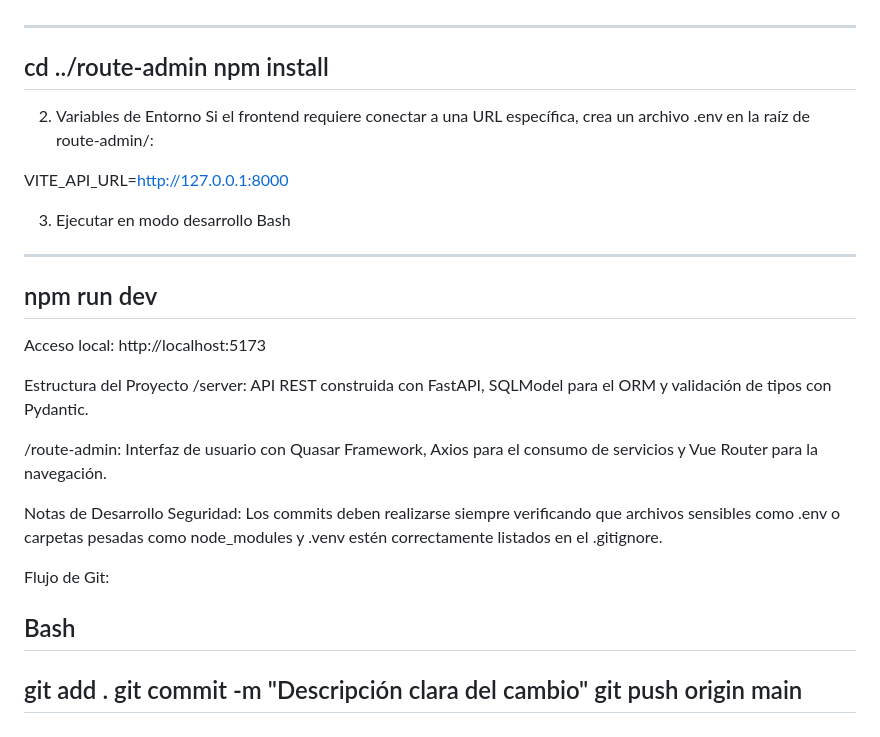
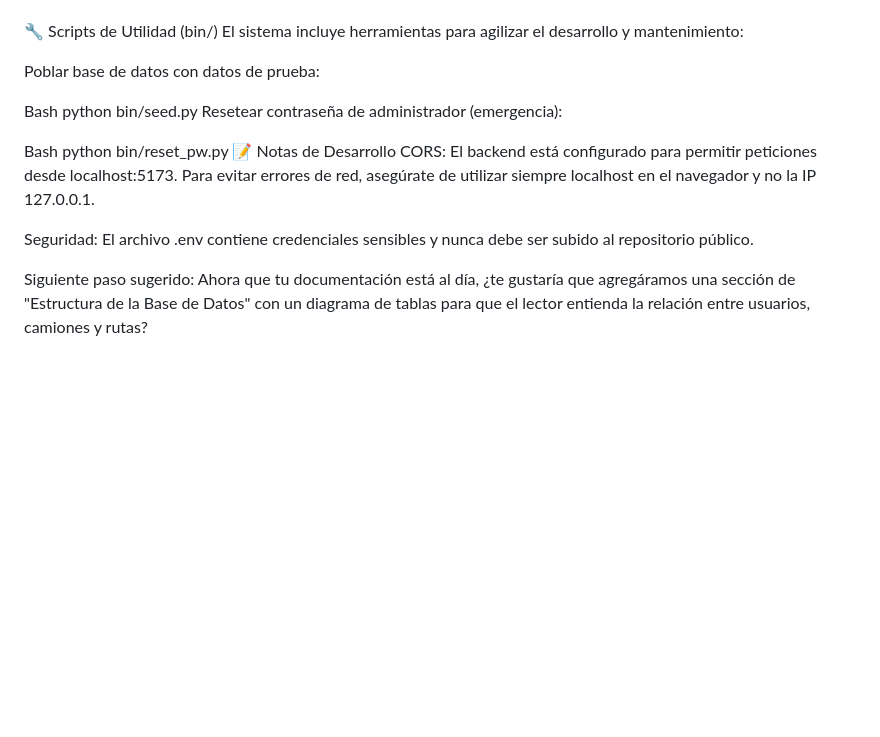
Before and after one commit to ricomar13/tms-route-admin, a Markdown page: readme.md, the part around one of its changes. GitHub-like rendering; blank space fills up the shorter version.

Commit message:
readme mod

```diff
--- a/readme.md
+++ b/readme.md
@@ -91,38 +77,21 @@ El frontend es una Single Page Application (SPA) construida con Quasar para una
 Bash
-
--------------------
-cd ../route-admin
-npm install
--------------------
-
-2. Variables de Entorno
-Si el frontend requiere conectar a una URL específica, crea un archivo .env en la raíz de route-admin/:
-
-VITE_API_URL=http://127.0.0.1:8000
-
-
-3. Ejecutar en modo desarrollo
-Bash
-
-
-----------------
 npm run dev
------------------
 Acceso local: http://localhost:5173
 
-Estructura del Proyecto
-/server: API REST construida con FastAPI, SQLModel para el ORM y validación de tipos con Pydantic.
+🔧 Scripts de Utilidad (bin/)
+El sistema incluye herramientas para agilizar el desarrollo y mantenimiento:
 
-/route-admin: Interfaz de usuario con Quasar Framework, Axios para el consumo de servicios y Vue Router para la navegación.
-
- Notas de Desarrollo
-Seguridad: Los commits deben realizarse siempre verificando que archivos sensibles como .env o carpetas pesadas como node_modules y .venv estén correctamente listados en el .gitignore.
-
-Flujo de Git:
+Poblar base de datos con datos de prueba:
 
 Bash
---------------------------------------------------
-git add .
-git commit -m "Descripción clara del cambio"
-git push origin main
---------------------------------------------------
+python bin/seed.py
+Resetear contraseña de administrador (emergencia):
+
+Bash
+python bin/reset_pw.py
+📝 Notas de Desarrollo
+CORS: El backend está configurado para permitir peticiones desde localhost:5173. Para evitar errores de red, asegúrate de utilizar siempre localhost en el navegador y no la IP 127.0.0.1.
+
+Seguridad: El archivo .env contiene credenciales sensibles y nunca debe ser subido al repositorio público.
+
+Siguiente paso sugerido: Ahora que tu documentación está al día, ¿te gustaría que agregáramos una sección de "Estructura de la Base de Datos" con un diagrama de tablas para que el lector entienda la relación entre usuarios, camiones y rutas?
```
Also changed, not shown: other parts of readme.md (+53 -67 lines), route-admin/README.md (deleted, +0 -5 lines).
